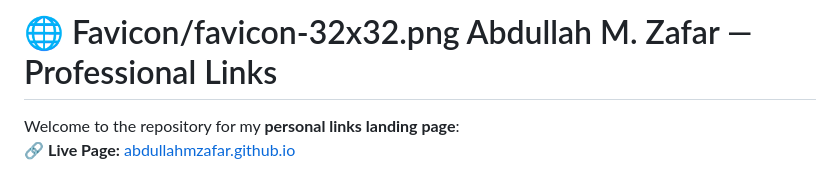
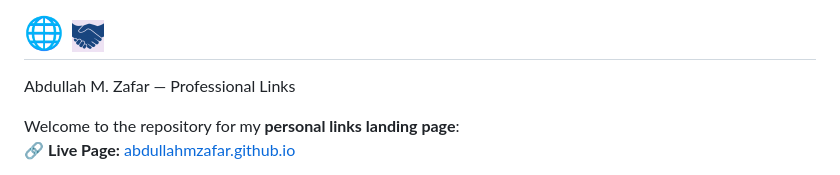
Before and after one commit to abdullahMzafar/abdullahMzafar.github.io, a Markdown page: README.md, the part around the change. GitHub-like rendering.

```diff
--- a/README.md
+++ b/README.md
@@ -1,4 +1,5 @@
-# 🌐 Favicon/favicon-32x32.png Abdullah M. Zafar — Professional Links
+# 🌐 ![Favicon Logo](Favicon/favicon-32x32.png)
+ Abdullah M. Zafar — Professional Links
 
 Welcome to the repository for my **personal links landing page**:
 🔗 **Live Page:** [abdullahmzafar.github.io](https://abdullahmzafar.github.io/)
```
